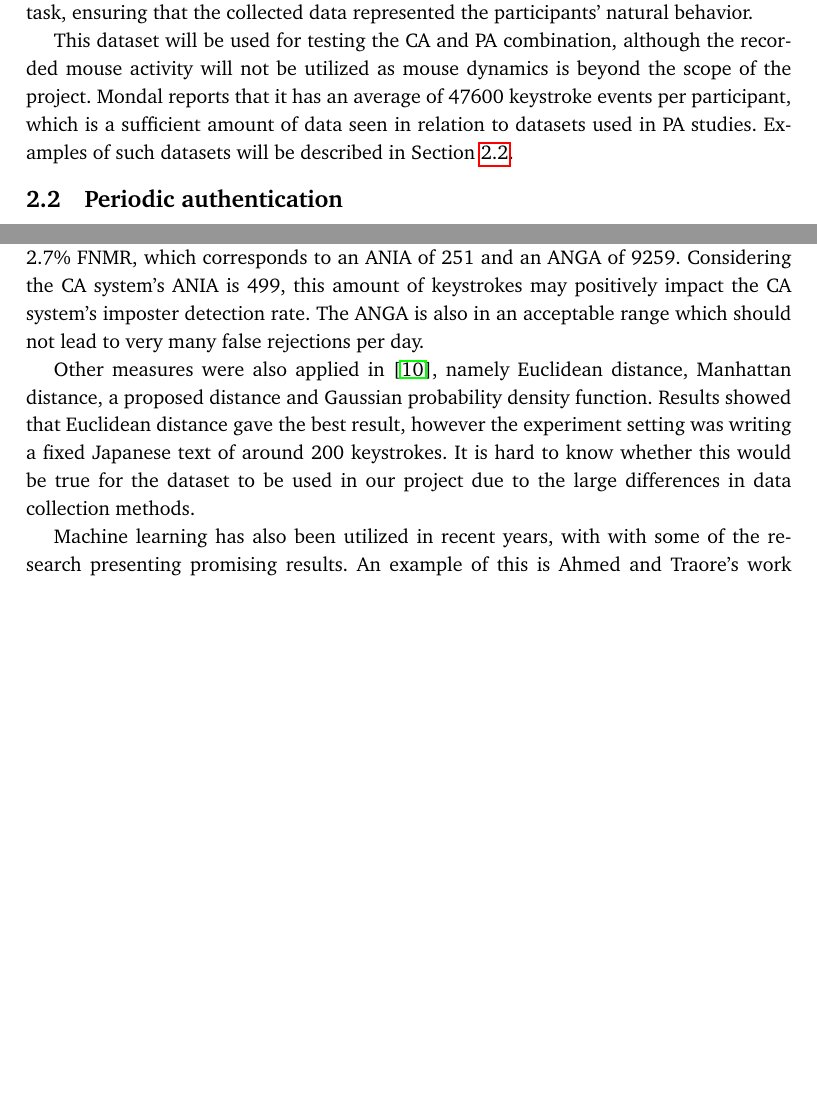
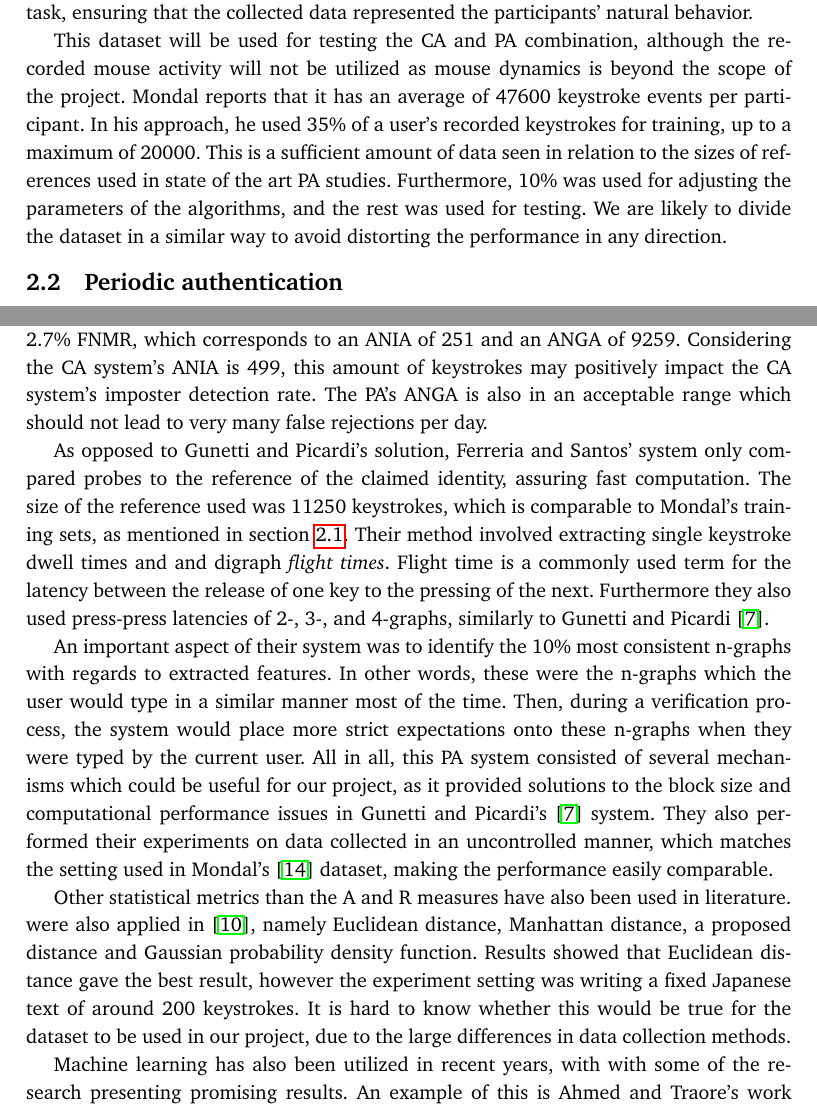
Before and after one commit to Per-Kristian/Research-Project-Planning, a LaTeX thesis (ProjectPlanningTemplate.tex): two parts of pages 13 and 15 of 31 before the commit and two parts of pages 13 and 15 of 33 after it, joined at a grey line, cut so that both start at the same text, the shorter picture padded with empty space. Compiled offline with pdfLaTeX.

Commit message:
Still working on related work.

```diff
--- a/ProjectPlanningTemplate.tex
+++ b/ProjectPlanningTemplate.tex
@@ -414,8 +414,11 @@ The data was collected in a completely uncontrolled manner by having the partici
 They were not given any specific task, ensuring that the collected data represented the participants' natural behavior.
 
 This dataset will be used for testing the CA and PA combination, although the recorded mouse activity will not be utilized as mouse dynamics is beyond the scope of the project.
-Mondal reports that it has an average of 47600 keystroke events per participant, which is a sufficient amount of data seen in relation to datasets used in PA studies.
-Examples of such datasets will be described in \Cref{sec:related-other}.
+Mondal reports that it has an average of 47600 keystroke events per participant.
+In his approach, he used 35\% of a user's recorded keystrokes for training, up to a maximum of 20000.
+This is a sufficient amount of data seen in relation to the sizes of references used in state of the art PA studies.
+Furthermore, 10\% was used for adjusting the parameters of the algorithms, and the rest was used for testing.
+We are likely to divide the dataset in a similar way to avoid distorting the performance in any direction.
 %NOTE: Are these datasets described?
 
 %An average of 700 000 events were provided per participant, of which an average of $12.4\%$ ($\pm7.7\%$) are keystroke events.
@@ -474,10 +477,25 @@ Of these, especially Ferreira and Santos \cite{superResults} stand out as they a
 They used a block size of 250 keystrokes, achieving an Equal Error Rate (EER) of 1.4\%, meaning the FMR and FNMR are equal at that percentage.
 They also mentioned that a specific setting gave a result of 0.5\% FMR and 2.7\% FNMR, which corresponds to an ANIA of 251 and an ANGA of 9259.
 Considering the CA system's ANIA is 499, this amount of keystrokes may positively impact the CA system's imposter detection rate.
-The ANGA is also in an acceptable range which should not lead to very many false rejections per day.
+The PA's ANGA is also in an acceptable range which should not lead to very many false rejections per day.
 
-Other measures were also applied in \cite{Kaneko}, namely Euclidean distance, Manhattan distance, a proposed distance and Gaussian probability density function. Results showed that Euclidean distance gave the best result, however the experiment setting was writing a fixed Japanese text of around 200 keystrokes.
-It is hard to know whether this would be true for the dataset to be used in our project due to the large differences in data collection methods.
+As opposed to Gunetti and Picardi's solution, Ferreria and Santos' system only compared probes to the reference of the claimed identity, assuring fast computation.
+The size of the reference used was 11250 keystrokes, which is comparable to Mondal's training sets, as mentioned in \cref{sec:related-CA}.
+Their method involved extracting single keystroke dwell times and and digraph \textit{flight times}.
+Flight time is a commonly used term for the latency between the release of one key to the pressing of the next.
+Furthermore they also used press-press latencies of 2-, 3-, and 4-graphs, similarly to Gunetti and Picardi \cite{gnp}.
+
+An important aspect of their system was to identify the 10\% most consistent n-graphs with regards to extracted features.
+In other words, these were the n-graphs which the user would type in a similar manner most of the time.
+Then, during a verification process, the system would place more strict expectations onto these n-graphs when they were typed by the current user.
+All in all, this PA system consisted of several mechanisms which could be useful for our project, as it provided solutions to the block size and computational performance issues in Gunetti and Picardi's \cite{gnp} system.
+They also performed their experiments on data collected in an uncontrolled manner, which matches the setting used in Mondal's \cite{mondal} dataset, making the performance easily comparable.
+
+Other statistical metrics than the A and R measures have also been used in literature.
+%NOTE HER ER JEG.
+%NOTE FIX FØRSTE SETNING UNDER HER.
+were also applied in \cite{Kaneko}, namely Euclidean distance, Manhattan distance, a proposed distance and Gaussian probability density function. Results showed that Euclidean distance gave the best result, however the experiment setting was writing a fixed Japanese text of around 200 keystrokes.
+It is hard to know whether this would be true for the dataset to be used in our project, due to the large differences in data collection methods.
 %NOTE: Kolakowska not present in specialization project?
 
 Machine learning has also been utilized in recent years, with with some of the research presenting promising results.
```
